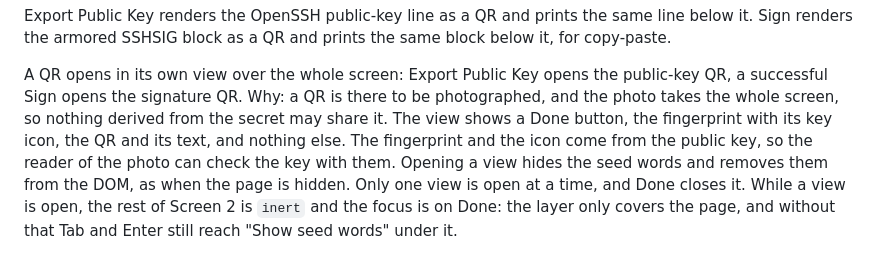
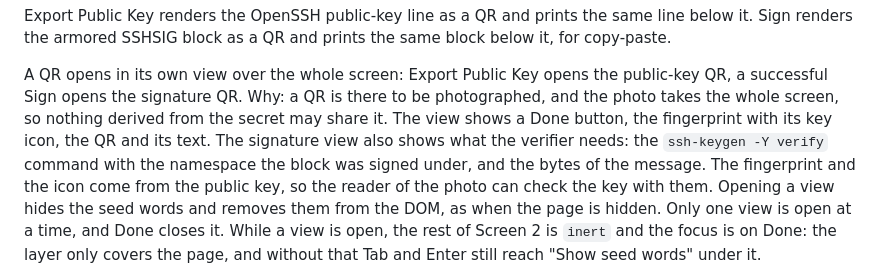
Before and after one commit to open-knowledge-pack/okp-airgapped-signer, a Markdown page: specs/js-okp-signer.md, the part around the change. GitHub-like rendering.

Commit message:
signer spec: the signature view also holds the verify hint
> Cloud session: The spec says the view holds "nothing else", but
> sigQrBox also has a hint block. The text of the spec disagrees with
> the markup.
The cloud session found these, fix them. Commit atomically.

Co-Authored-By: Claude Opus 5.5 <noreply@anthropic.com>
Change-Id: yyzsppqukstrpsnszmyzkyuwtpnqovmz
Mono-Commit: c8ac8ac468a9349e87ae4786984a2d97318994f4dfc68fa9f82868fcf614c84e

```diff
--- a/specs/js-okp-signer.md
+++ b/specs/js-okp-signer.md
@@ -223,7 +223,8 @@ Sign renders the armored SSHSIG block as a QR and prints the same block below it
 
 A QR opens in its own view over the whole screen: Export Public Key opens the public-key QR, a successful Sign opens the signature QR.
 Why: a QR is there to be photographed, and the photo takes the whole screen, so nothing derived from the secret may share it.
-The view shows a Done button, the fingerprint with its key icon, the QR and its text, and nothing else.
+The view shows a Done button, the fingerprint with its key icon, the QR and its text.
+The signature view also shows what the verifier needs: the `ssh-keygen -Y verify` command with the namespace the block was signed under, and the bytes of the message.
 The fingerprint and the icon come from the public key, so the reader of the photo can check the key with them.
 Opening a view hides the seed words and removes them from the DOM, as when the page is hidden.
 Only one view is open at a time, and Done closes it.
```
